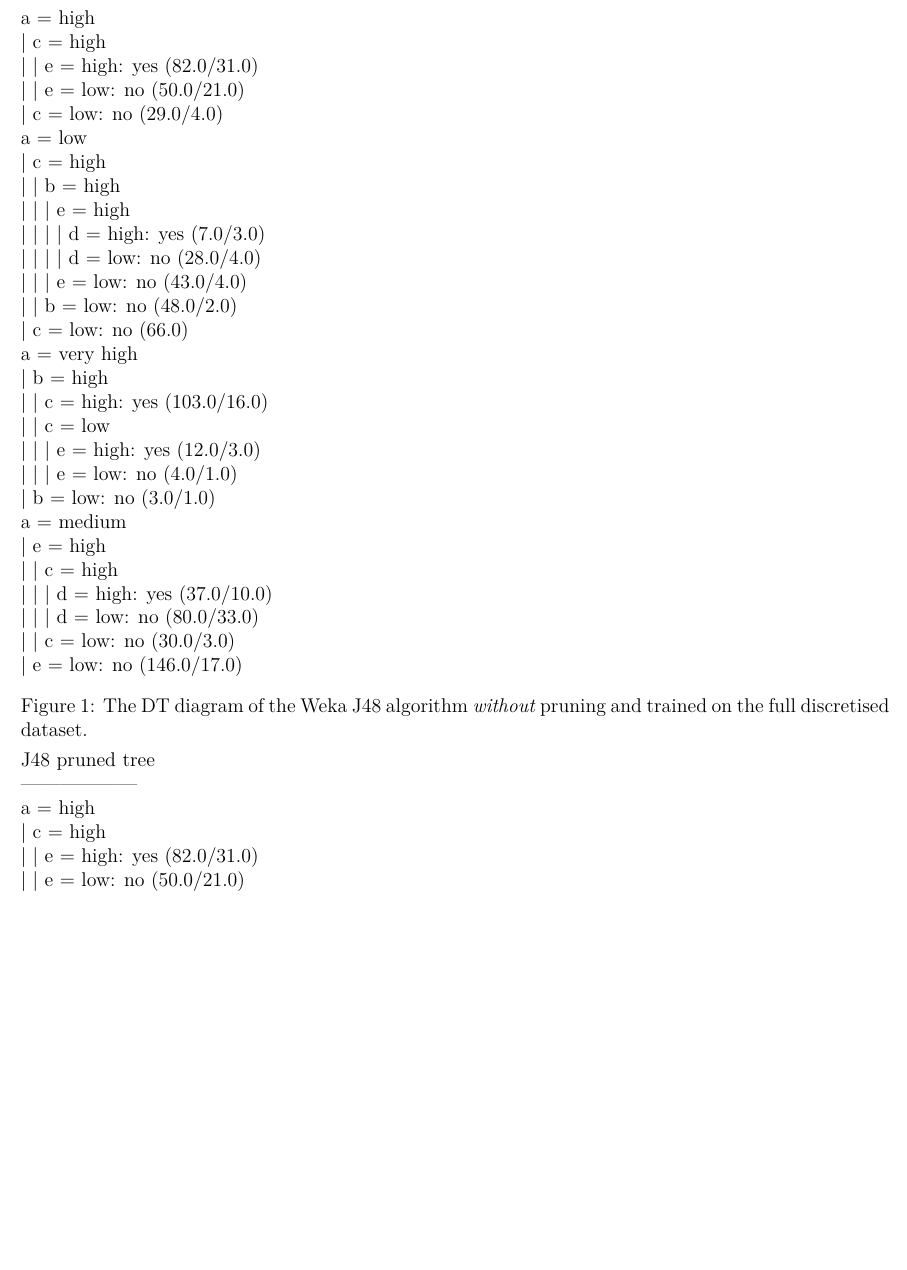
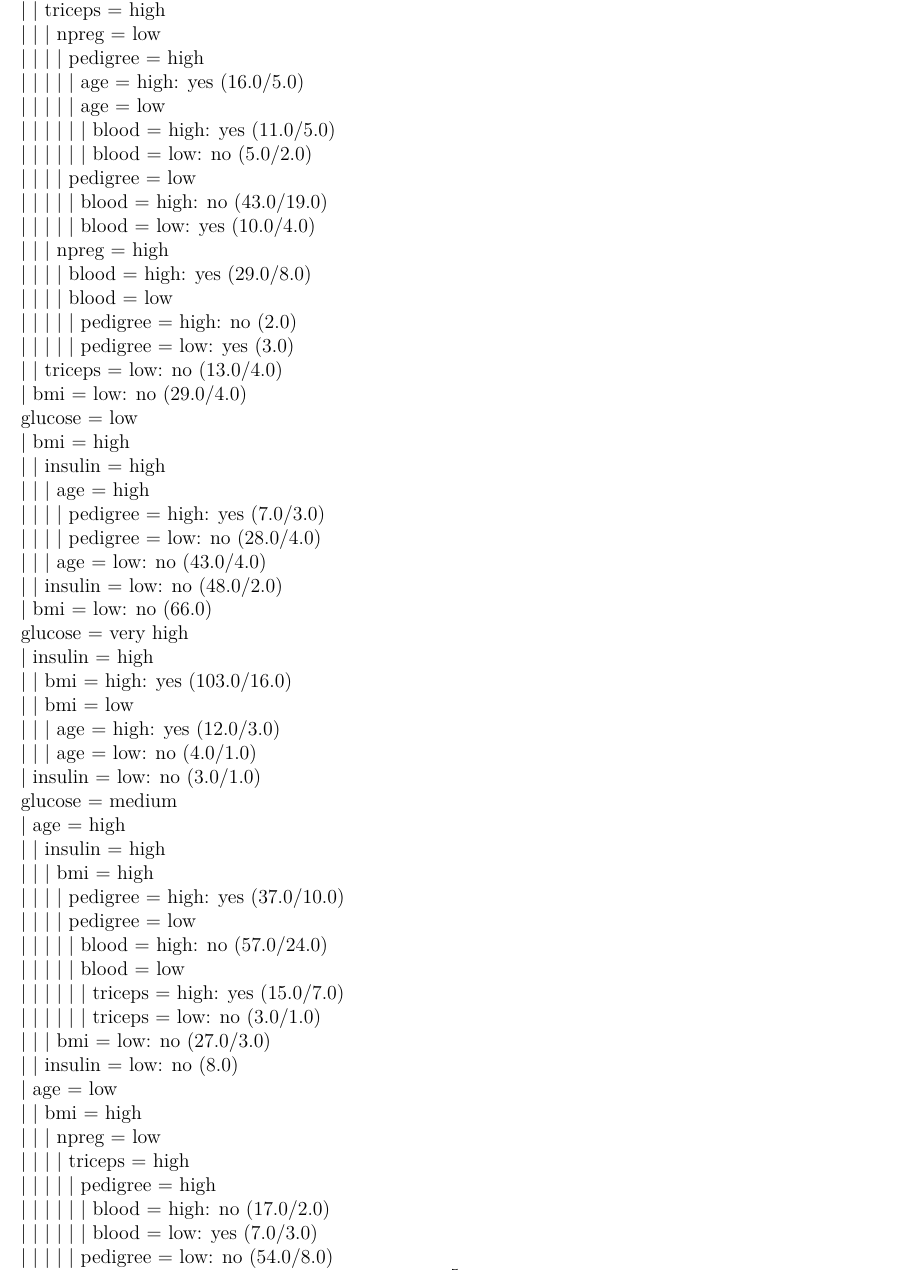
Before and after one commit to sashajenner/comp3608-a2, a LaTeX document (docs/report.tex, which reads docs/DT_pruned.tex, docs/DT_unpruned.tex, docs/results_and_discussion.tex): part of page 5 of 10, cut so that both start at the same text, the shorter picture padded with empty space. Compiled offline with XeLaTeX.

Commit message:
Updating dt diagrams to the correct ones

```diff
--- a/docs/DT_pruned.tex
+++ b/docs/DT_pruned.tex
@@ -1,7 +0,0 @@
-J48 pruned tree
-------------------
-
-a = high
-|   c = high
-|   |   e = high: yes (82.0/31.0)
-|   |   e = low: no (50.0/21.0)
--- a/docs/DT_unpruned.tex
+++ b/docs/DT_unpruned.tex
@@ -1,31 +1,58 @@
-J48 unpruned tree
-------------------
-
-a = high
-|   c = high
-|   |   e = high: yes (82.0/31.0)
-|   |   e = low: no (50.0/21.0)
-|   c = low: no (29.0/4.0)
-a = low
-|   c = high
-|   |   b = high
-|   |   |   e = high
-|   |   |   |   d = high: yes (7.0/3.0)
-|   |   |   |   d = low: no (28.0/4.0)
-|   |   |   e = low: no (43.0/4.0)
-|   |   b = low: no (48.0/2.0)
-|   c = low: no (66.0)
-a = very high
-|   b = high
-|   |   c = high: yes (103.0/16.0)
-|   |   c = low
-|   |   |   e = high: yes (12.0/3.0)
-|   |   |   e = low: no (4.0/1.0)
-|   b = low: no (3.0/1.0)
-a = medium
-|   e = high
-|   |   c = high
-|   |   |   d = high: yes (37.0/10.0)
-|   |   |   d = low: no (80.0/33.0)
-|   |   c = low: no (30.0/3.0)
-|   e = low: no (146.0/17.0)
+glucose = high
+|   bmi = high
+|   |   triceps = high
+|   |   |   npreg = low
+|   |   |   |   pedigree = high
+|   |   |   |   |   age = high: yes (16.0/5.0)
+|   |   |   |   |   age = low
+|   |   |   |   |   |   blood = high: yes (11.0/5.0)
+|   |   |   |   |   |   blood = low: no (5.0/2.0)
+|   |   |   |   pedigree = low
+|   |   |   |   |   blood = high: no (43.0/19.0)
+|   |   |   |   |   blood = low: yes (10.0/4.0)
+|   |   |   npreg = high
+|   |   |   |   blood = high: yes (29.0/8.0)
+|   |   |   |   blood = low
+|   |   |   |   |   pedigree = high: no (2.0)
+|   |   |   |   |   pedigree = low: yes (3.0)
+|   |   triceps = low: no (13.0/4.0)
+|   bmi = low: no (29.0/4.0)
+glucose = low
+|   bmi = high
+|   |   insulin = high
+|   |   |   age = high
+|   |   |   |   pedigree = high: yes (7.0/3.0)
+|   |   |   |   pedigree = low: no (28.0/4.0)
+|   |   |   age = low: no (43.0/4.0)
+|   |   insulin = low: no (48.0/2.0)
+|   bmi = low: no (66.0)
+glucose = very high
+|   insulin = high
+|   |   bmi = high: yes (103.0/16.0)
+|   |   bmi = low
+|   |   |   age = high: yes (12.0/3.0)
+|   |   |   age = low: no (4.0/1.0)
+|   insulin = low: no (3.0/1.0)
+glucose = medium
+|   age = high
+|   |   insulin = high
+|   |   |   bmi = high
+|   |   |   |   pedigree = high: yes (37.0/10.0)
+|   |   |   |   pedigree = low
+|   |   |   |   |   blood = high: no (57.0/24.0)
+|   |   |   |   |   blood = low
+|   |   |   |   |   |   triceps = high: yes (15.0/7.0)
+|   |   |   |   |   |   triceps = low: no (3.0/1.0)
+|   |   |   bmi = low: no (27.0/3.0)
+|   |   insulin = low: no (8.0)
+|   age = low
+|   |   bmi = high
+|   |   |   npreg = low
+|   |   |   |   triceps = high
+|   |   |   |   |   pedigree = high
+|   |   |   |   |   |   blood = high: no (17.0/2.0)
+|   |   |   |   |   |   blood = low: yes (7.0/3.0)
+|   |   |   |   |   pedigree = low: no (54.0/8.0)
+|   |   |   |   triceps = low: no (24.0/1.0)
+|   |   |   npreg = high: yes (2.0/1.0)
+|   |   bmi = low: no (42.0/1.0)
--- a/docs/results_and_discussion.tex
+++ b/docs/results_and_discussion.tex
@@ -40,4 +38,3 @@ Decision trees were built on the full discretised dataset using three different
 
 % TODO: move this on the same page
 
-\begin{figure}[h!]
```
Also changed, not shown: docs/report.pdf, docs/DT_pruned.tex (24 more changed lines), docs/results_and_discussion.tex (13 more changed lines).
